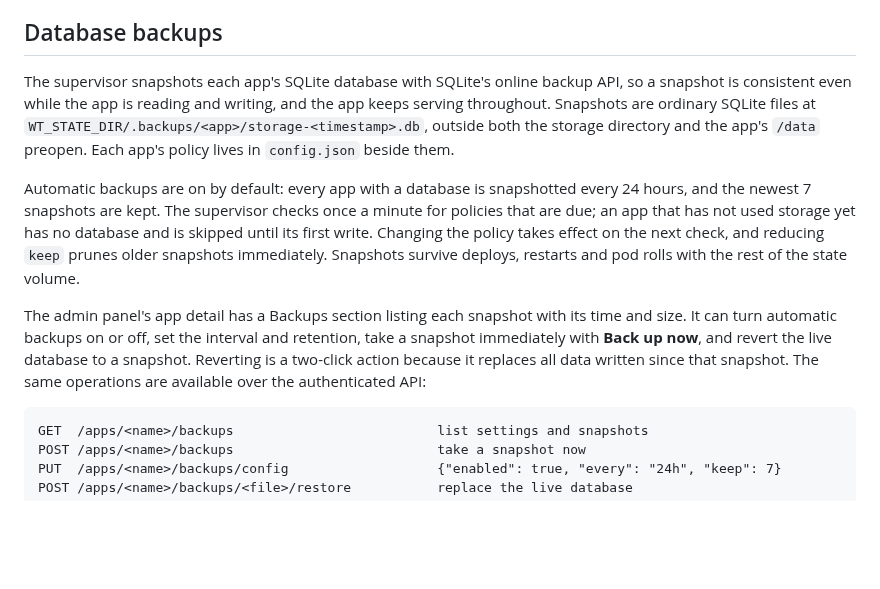
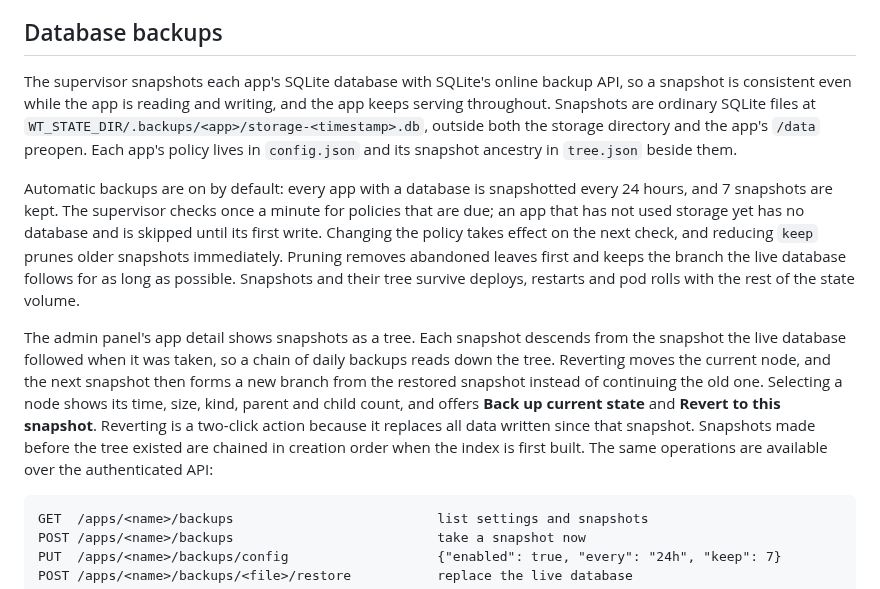
Before and after one commit to Heliodex/better-deploy, a Markdown page: wt/README.md, the part around the change. Drawn GitHub-style; blank space fills up the shorter version.

Commit message:
Document the backup tree

````diff
--- a/wt/README.md
+++ b/wt/README.md
@@ -226,11 +226,11 @@ The supervisor grants outbound network with `-S inherit-network` so apps can rea
 
 ## Database backups
 
-The supervisor snapshots each app's SQLite database with SQLite's online backup API, so a snapshot is consistent even while the app is reading and writing, and the app keeps serving throughout. Snapshots are ordinary SQLite files at `WT_STATE_DIR/.backups/<app>/storage-<timestamp>.db`, outside both the storage directory and the app's `/data` preopen. Each app's policy lives in `config.json` beside them.
+The supervisor snapshots each app's SQLite database with SQLite's online backup API, so a snapshot is consistent even while the app is reading and writing, and the app keeps serving throughout. Snapshots are ordinary SQLite files at `WT_STATE_DIR/.backups/<app>/storage-<timestamp>.db`, outside both the storage directory and the app's `/data` preopen. Each app's policy lives in `config.json` and its snapshot ancestry in `tree.json` beside them.
 
-Automatic backups are on by default: every app with a database is snapshotted every 24 hours, and the newest 7 snapshots are kept. The supervisor checks once a minute for policies that are due; an app that has not used storage yet has no database and is skipped until its first write. Changing the policy takes effect on the next check, and reducing `keep` prunes older snapshots immediately. Snapshots survive deploys, restarts and pod rolls with the rest of the state volume.
+Automatic backups are on by default: every app with a database is snapshotted every 24 hours, and 7 snapshots are kept. The supervisor checks once a minute for policies that are due; an app that has not used storage yet has no database and is skipped until its first write. Changing the policy takes effect on the next check, and reducing `keep` prunes older snapshots immediately. Pruning removes abandoned leaves first and keeps the branch the live database follows for as long as possible. Snapshots and their tree survive deploys, restarts and pod rolls with the rest of the state volume.
 
-The admin panel's app detail has a Backups section listing each snapshot with its time and size. It can turn automatic backups on or off, set the interval and retention, take a snapshot immediately with **Back up now**, and revert the live database to a snapshot. Reverting is a two-click action because it replaces all data written since that snapshot. The same operations are available over the authenticated API:
+The admin panel's app detail shows snapshots as a tree. Each snapshot descends from the snapshot the live database followed when it was taken, so a chain of daily backups reads down the tree. Reverting moves the current node, and the next snapshot then forms a new branch from the restored snapshot instead of continuing the old one. Selecting a node shows its time, size, kind, parent and child count, and offers **Back up current state** and **Revert to this snapshot**. Reverting is a two-click action because it replaces all data written since that snapshot. Snapshots made before the tree existed are chained in creation order when the index is first built. The same operations are available over the authenticated API:
 
 ```text
 GET  /apps/<name>/backups                          list settings and snapshots
````
